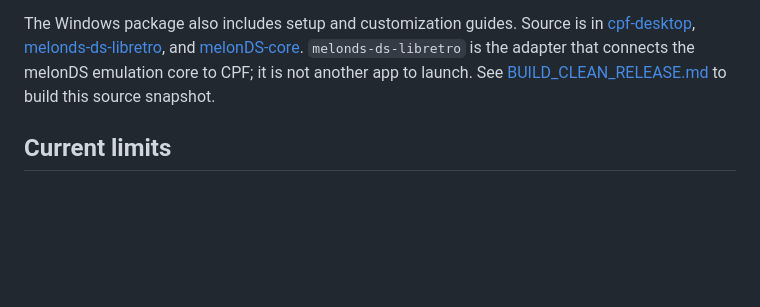
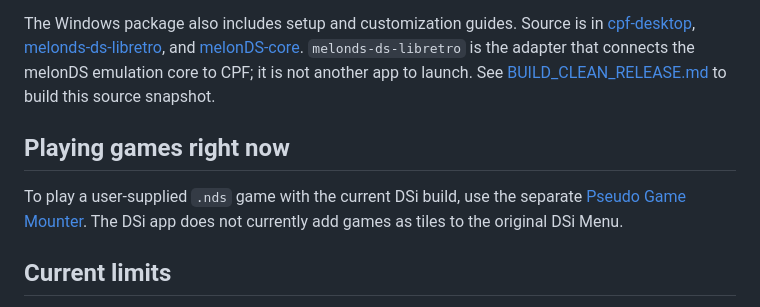
Before and after one commit to AC9892/ConsolePreservationFrontend, a Markdown page: README.md, the part around the change. GitHub-like rendering; blank space fills up the shorter version.

Commit message:
Document current game mounting through Pseudo Game Mounter

```diff
--- a/README.md
+++ b/README.md
@@ -30,6 +30,10 @@ CPF reads and hashes the selected originals in place. It creates a separate writ
 
 The Windows package also includes setup and customization guides. Source is in [cpf-desktop](cpf-desktop), [melonds-ds-libretro](melonds-ds-libretro), and [melonDS-core](melonDS-core). `melonds-ds-libretro` is the adapter that connects the melonDS emulation core to CPF; it is not another app to launch. See [BUILD_CLEAN_RELEASE.md](BUILD_CLEAN_RELEASE.md) to build this source snapshot.
 
+## Playing games right now
+
+To play a user-supplied `.nds` game with the current DSi build, use the separate [Pseudo Game Mounter](https://github.com/AC9892/ConsolePreservationFrontend/blob/main/pseudo-game-mounter/README.md). The DSi app does not currently add games as tiles to the original DSi Menu.
+
 ## Current limits
 
 This is an alpha, not a claim of full DSi compatibility. Built-in applications may freeze, white-screen, or return to the boot screen. DSi Sound has shown performance and audio problems. Network-dependent system features have not been fully tested. Virtual cartridge support is experimental; Pseudo Game Mounter is a separate application.
```
